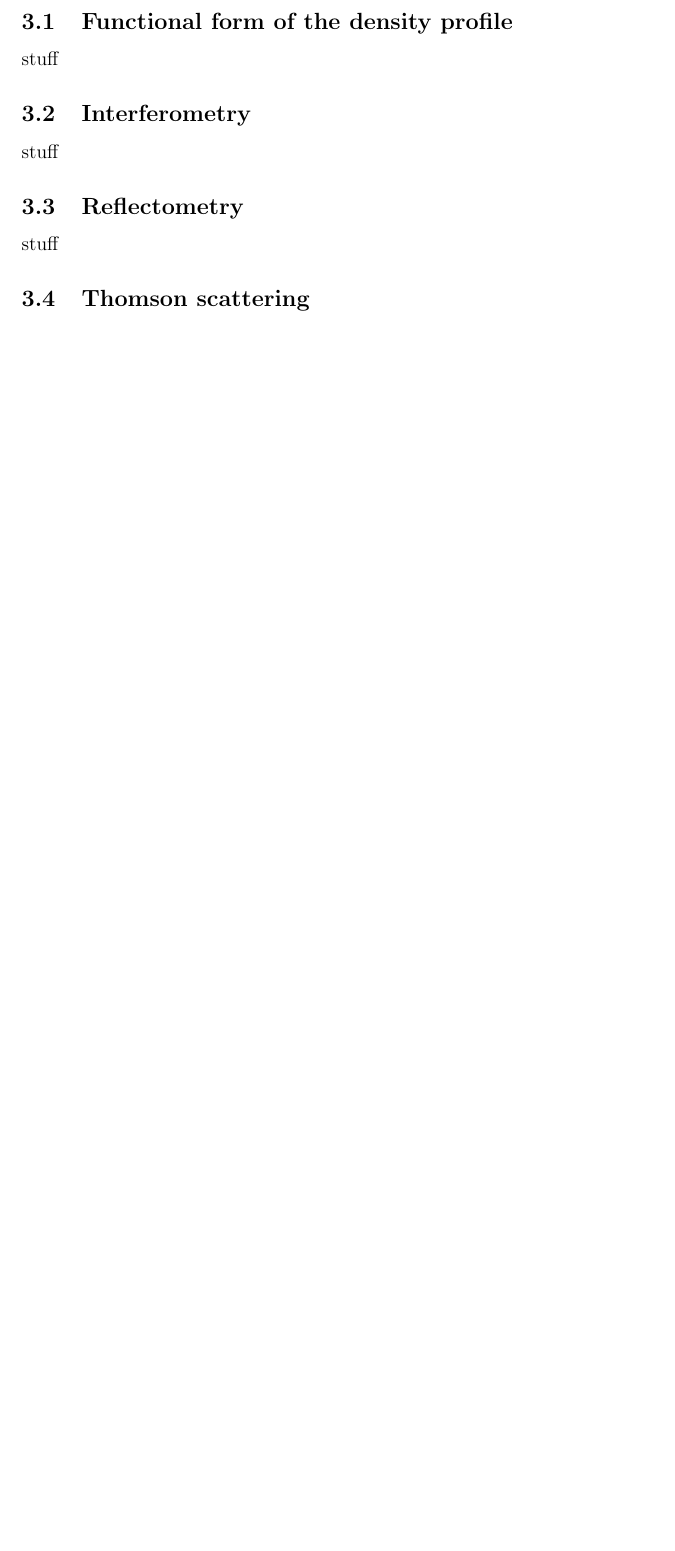
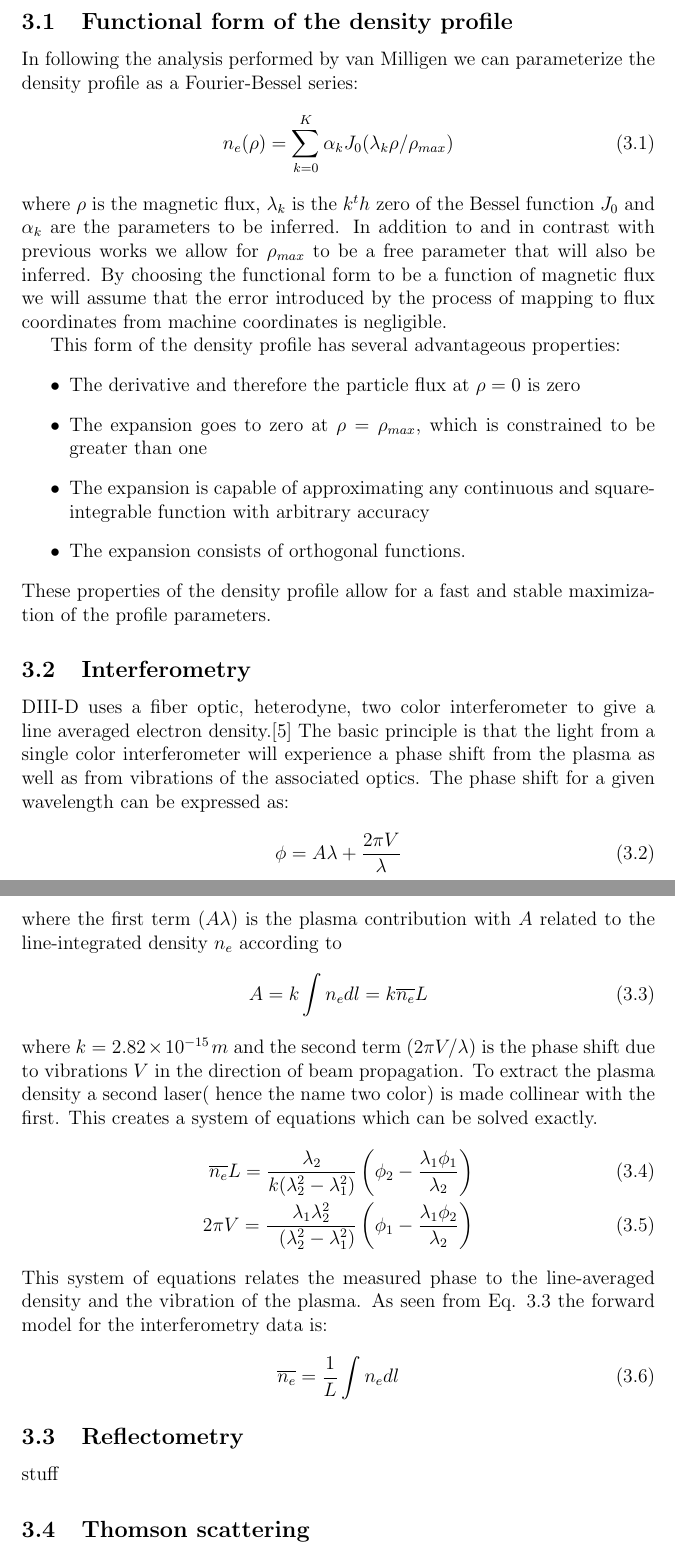
Before and after one commit to lstagner/bayes_density, a LaTeX paper (density.tex): part of page 8 of 11 before the commit and two parts of pages 8 and 9 of 12 after it, the two joined at a grey line, cut so that both start at the same text, the shorter picture padded with empty space. Compiled offline with pdfLaTeX.

Commit message:
added functional form and interferometry forward model sections

```diff
--- a/density.tex
+++ b/density.tex
@@ -243 +241,0 @@
-stuff
@@ -244,7 +247,57 @@
 \subsection{Functional form of the density profile}
-stuff
+In following the analysis performed by van Milligen we can
+parameterize the density profile as a Fourier-Bessel series:
+\begin{equation} \label{eq:densityform}
+	n_e(\rho) = \sum\limits_{k=0}^K \alpha_k J_0(\lambda_k \rho/
+	\rho_{max})
+\end{equation}
+where $\rho$ is the magnetic flux, $\lambda_k$ is the $k^th$ zero of
+the Bessel function $J_0$ and $\alpha_k$ are the parameters to be
+inferred. In addition to and in contrast with previous works we allow
+for $\rho_{max}$ to be a free parameter that will also be inferred. By
+choosing the functional form to be a function of magnetic flux we will
+assume that the error introduced by the process of mapping to flux
+coordinates from machine coordinates is negligible.
+
+This form of the density profile has several advantageous properties:
+\begin{itemize}
+	\item The derivative and therefore the particle flux at $\rho = 0$ is zero
+	\item The expansion goes to zero at $\rho = \rho_{max}$, which is constrained to be greater than one
+	\item The expansion is capable of approximating any continuous and square-integrable function with arbitrary accuracy
+	\item The expansion consists of orthogonal functions.
+\end{itemize}
+These properties of the density profile allow for a fast and stable
+maximization of the profile parameters.
 \subsection{Interferometry}
-stuff
+DIII-D uses a fiber optic, heterodyne, two color interferometer to
+give a line averaged electron density.\cite{van2006fiber} The basic
+principle is that the light from a single color interferometer will
+experience a phase shift from the plasma as well as from vibrations of
+the associated optics. The phase shift for a given wavelength can be
+expressed as:
+\begin{equation} \label{eq:inter_phase}
+	\phi = A \lambda + \frac{2\pi V}{\lambda}
+\end{equation}
+where the first term ($A\lambda$) is the plasma contribution with $A$
+related to the line-integrated density $n_e$ according to
+\begin{equation} \label{eq:inter_A_value}
+	A = k \int n_e dl = k\overline{n_e}L
+\end{equation}
+where $k=2.82 \times 10^{-15} \:m$ and the second term ($2\pi V/
+\lambda$) is the phase shift due to vibrations $V$ in the direction
+of beam propagation. To extract the plasma density a second laser(
+hence the name two color) is made collinear with the first. This
+creates a system of equations which can be solved exactly.
+\begin{align} \label{eq:inter_system}
+	\overline{n_e} L = \frac{\lambda_2}{k(\lambda_2^2 - \lambda_1^2)}\left( \phi_2 - \frac{\lambda_1 \phi_1}{\lambda_2}\right) \\
+	2\pi V = \frac{\lambda_1 \lambda_2^2}{\:\:\,(\lambda_2^2 - \lambda_1^2)}\left( \phi_1 - \frac{\lambda_1 \phi_2}{\lambda_2}\right)
+\end{align}
+This system of equations relates the measured phase to the line-averaged density and the vibration of the plasma.
+As seen from Eq. \ref{eq:inter_A_value} the forward model for the
+interferometry data is:
+\begin{equation} \label{eq:inter_model}
+	\overline{n_e} = \frac{1}{L} \int n_e dl
+\end{equation}
 \subsection{Reflectometry}
 stuff
 \subsection{Thomson scattering}
```
Also changed, not shown: diag.bib (+10 -0 lines), density.tex (10 more changed lines).
